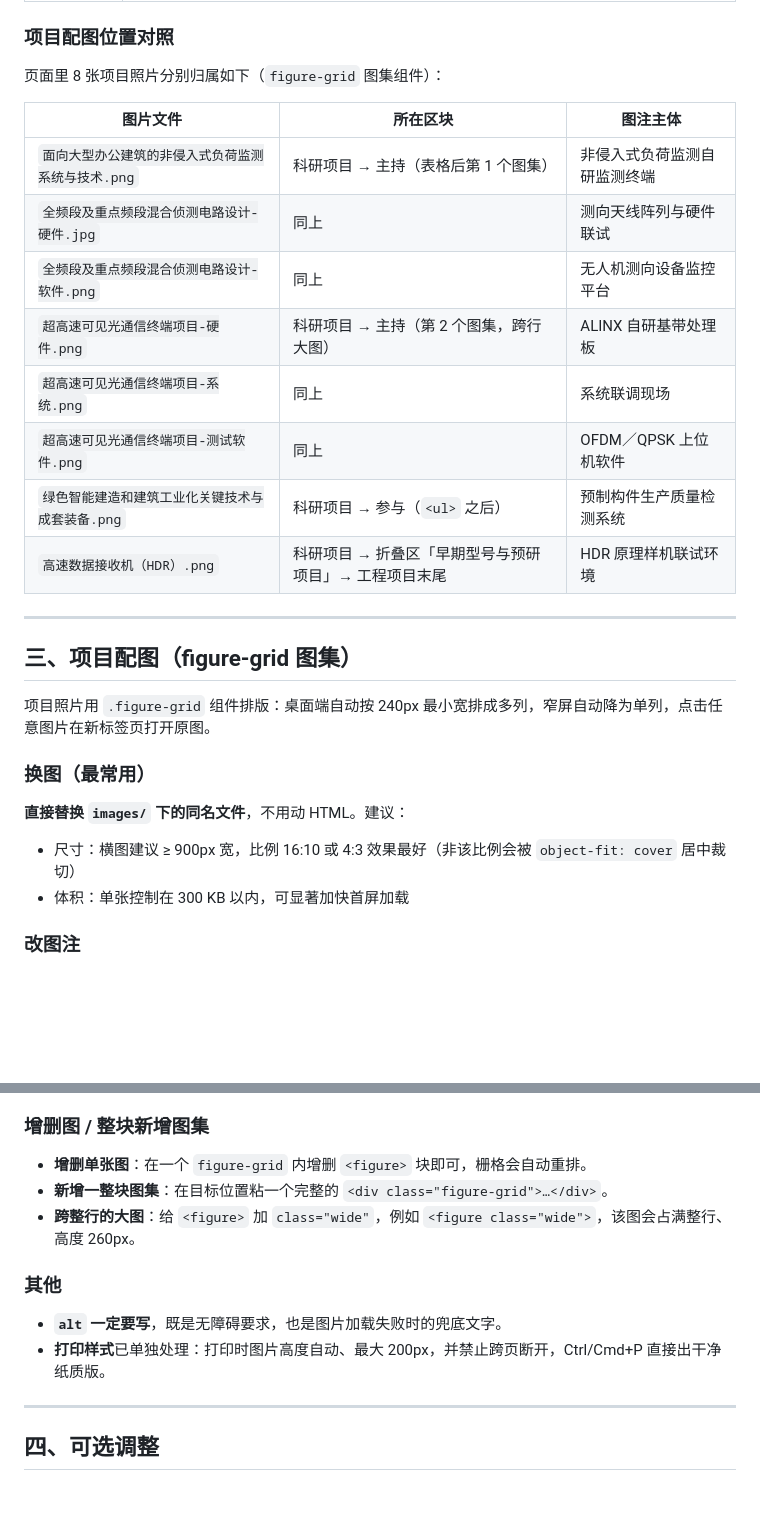
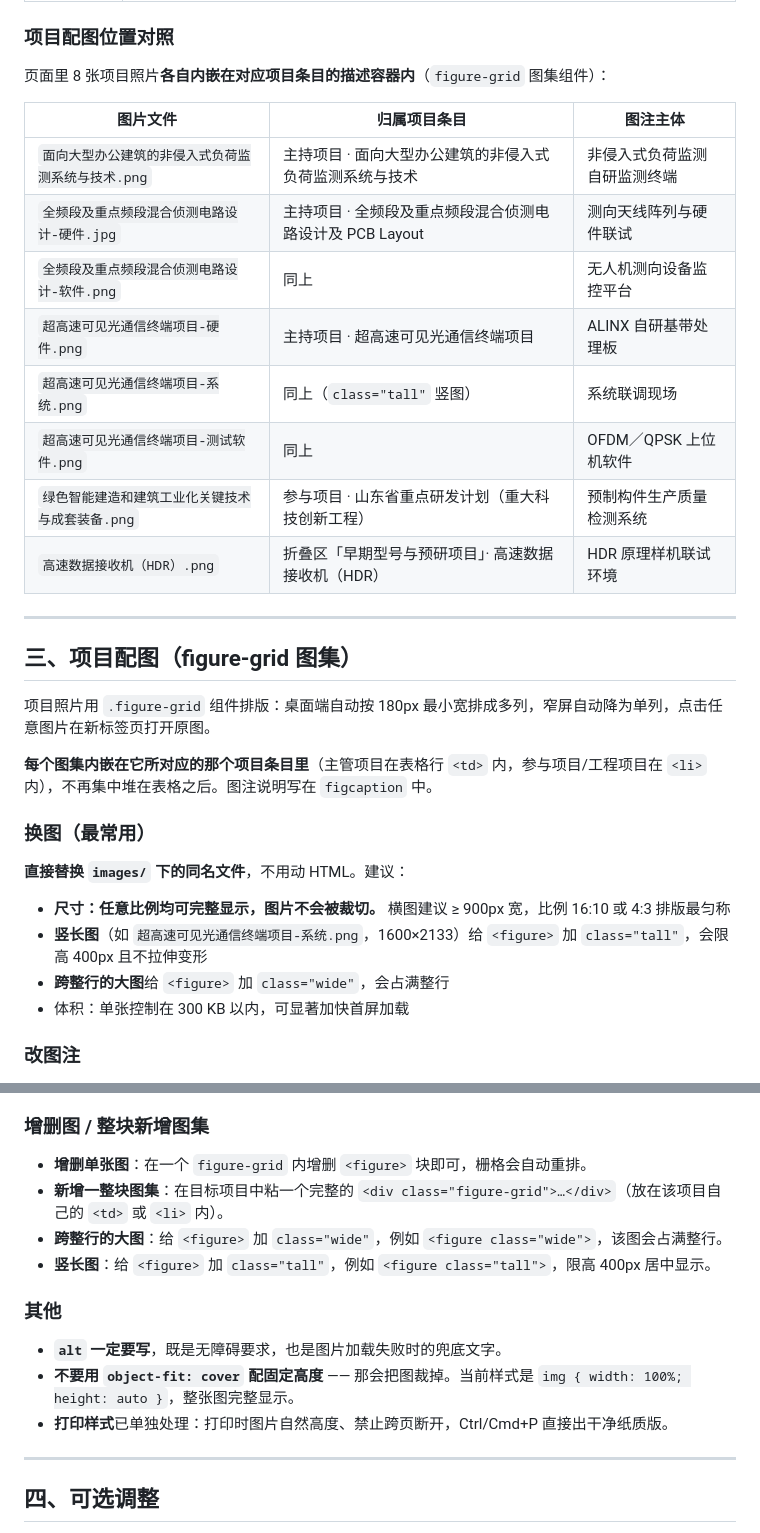
Before and after one commit to XiaopingDeng/XiaopingDeng.github.io, a Markdown page: README.md, 2 parts joined by grey strips. GitHub-like rendering; blank space fills up the shorter version.

```diff
--- a/README.md
+++ b/README.md
@@ -67,30 +128,34 @@ homepage/
 
 ### 项目配图位置对照
 
-页面里 8 张项目照片分别归属如下（`figure-grid` 图集组件）：
+页面里 8 张项目照片**各自内嵌在对应项目条目的描述容器内**（`figure-grid` 图集组件）：
 
-| 图片文件 | 所在区块 | 图注主体 |
+| 图片文件 | 归属项目条目 | 图注主体 |
 | --- | --- | --- |
-| `面向大型办公建筑的非侵入式负荷监测系统与技术.png` | 科研项目 → 主持（表格后第 1 个图集） | 非侵入式负荷监测自研监测终端 |
-| `全频段及重点频段混合侦测电路设计-硬件.jpg` | 同上 | 测向天线阵列与硬件联试 |
+| `面向大型办公建筑的非侵入式负荷监测系统与技术.png` | 主持项目 · 面向大型办公建筑的非侵入式负荷监测系统与技术 | 非侵入式负荷监测自研监测终端 |
+| `全频段及重点频段混合侦测电路设计-硬件.jpg` | 主持项目 · 全频段及重点频段混合侦测电路设计及 PCB Layout | 测向天线阵列与硬件联试 |
 | `全频段及重点频段混合侦测电路设计-软件.png` | 同上 | 无人机测向设备监控平台 |
-| `超高速可见光通信终端项目-硬件.png` | 科研项目 → 主持（第 2 个图集，跨行大图） | ALINX 自研基带处理板 |
-| `超高速可见光通信终端项目-系统.png` | 同上 | 系统联调现场 |
+| `超高速可见光通信终端项目-硬件.png` | 主持项目 · 超高速可见光通信终端项目 | ALINX 自研基带处理板 |
+| `超高速可见光通信终端项目-系统.png` | 同上（`class="tall"` 竖图） | 系统联调现场 |
 | `超高速可见光通信终端项目-测试软件.png` | 同上 | OFDM／QPSK 上位机软件 |
-| `绿色智能建造和建筑工业化关键技术与成套装备.png` | 科研项目 → 参与（`<ul>` 之后） | 预制构件生产质量检测系统 |
-| `高速数据接收机（HDR）.png` | 科研项目 → 折叠区「早期型号与预研项目」→ 工程项目末尾 | HDR 原理样机联试环境 |
+| `绿色智能建造和建筑工业化关键技术与成套装备.png` | 参与项目 · 山东省重点研发计划（重大科技创新工程） | 预制构件生产质量检测系统 |
+| `高速数据接收机（HDR）.png` | 折叠区「早期型号与预研项目」· 高速数据接收机（HDR） | HDR 原理样机联试环境 |
 
 ---
 
 ## 三、项目配图（figure-grid 图集）
 
-项目照片用 `.figure-grid` 组件排版：桌面端自动按 240px 最小宽排成多列，窄屏自动降为单列，点击任意图片在新标签页打开原图。
+项目照片用 `.figure-grid` 组件排版：桌面端自动按 180px 最小宽排成多列，窄屏自动降为单列，点击任意图片在新标签页打开原图。
+
+**每个图集内嵌在它所对应的那个项目条目里**（主管项目在表格行 `<td>` 内，参与项目/工程项目在 `<li>` 内），不再集中堆在表格之后。图注说明写在 `figcaption` 中。
 
 ### 换图（最常用）
 
 **直接替换 `images/` 下的同名文件**，不用动 HTML。建议：
 
-- 尺寸：横图建议 ≥ 900px 宽，比例 16:10 或 4:3 效果最好（非该比例会被 `object-fit: cover` 居中裁切）
+- **尺寸：任意比例均可完整显示，图片不会被裁切。** 横图建议 ≥ 900px 宽，比例 16:10 或 4:3 排版最匀称
+- **竖长图**（如 `超高速可见光通信终端项目-系统.png`，1600×2133）给 `<figure>` 加 `class="tall"`，会限高 400px 且不拉伸变形
+- **跨整行的大图**给 `<figure>` 加 `class="wide"`，会占满整行
 - 体积：单张控制在 300 KB 以内，可显著加快首屏加载
 
 ### 改图注
@@ -111,13 +176,15 @@ homepage/
 ### 增删图 / 整块新增图集
 
 - **增删单张图**：在一个 `figure-grid` 内增删 `<figure>` 块即可，栅格会自动重排。
-- **新增一整块图集**：在目标位置粘一个完整的 `<div class="figure-grid">…</div>`。
-- **跨整行的大图**：给 `<figure>` 加 `class="wide"`，例如 `<figure class="wide">`，该图会占满整行、高度 260px。
+- **新增一整块图集**：在目标项目中粘一个完整的 `<div class="figure-grid">…</div>`（放在该项目自己的 `<td>` 或 `<li>` 内）。
+- **跨整行的大图**：给 `<figure>` 加 `class="wide"`，例如 `<figure class="wide">`，该图会占满整行。
+- **竖长图**：给 `<figure>` 加 `class="tall"`，例如 `<figure class="tall">`，限高 400px 居中显示。
 
 ### 其他
 
 - **`alt` 一定要写**，既是无障碍要求，也是图片加载失败时的兜底文字。
-- **打印样式**已单独处理：打印时图片高度自动、最大 200px，并禁止跨页断开，Ctrl/Cmd+P 直接出干净纸质版。
+- **不要用 `object-fit: cover` 配固定高度** —— 那会把图裁掉。当前样式是 `img { width: 100%; height: auto }`，整张图完整显示。
+- **打印样式**已单独处理：打印时图片自然高度、禁止跨页断开，Ctrl/Cmd+P 直接出干净纸质版。
 
 ---
 
```
Also changed, not shown: other parts of README.md (+75 -14 lines).
